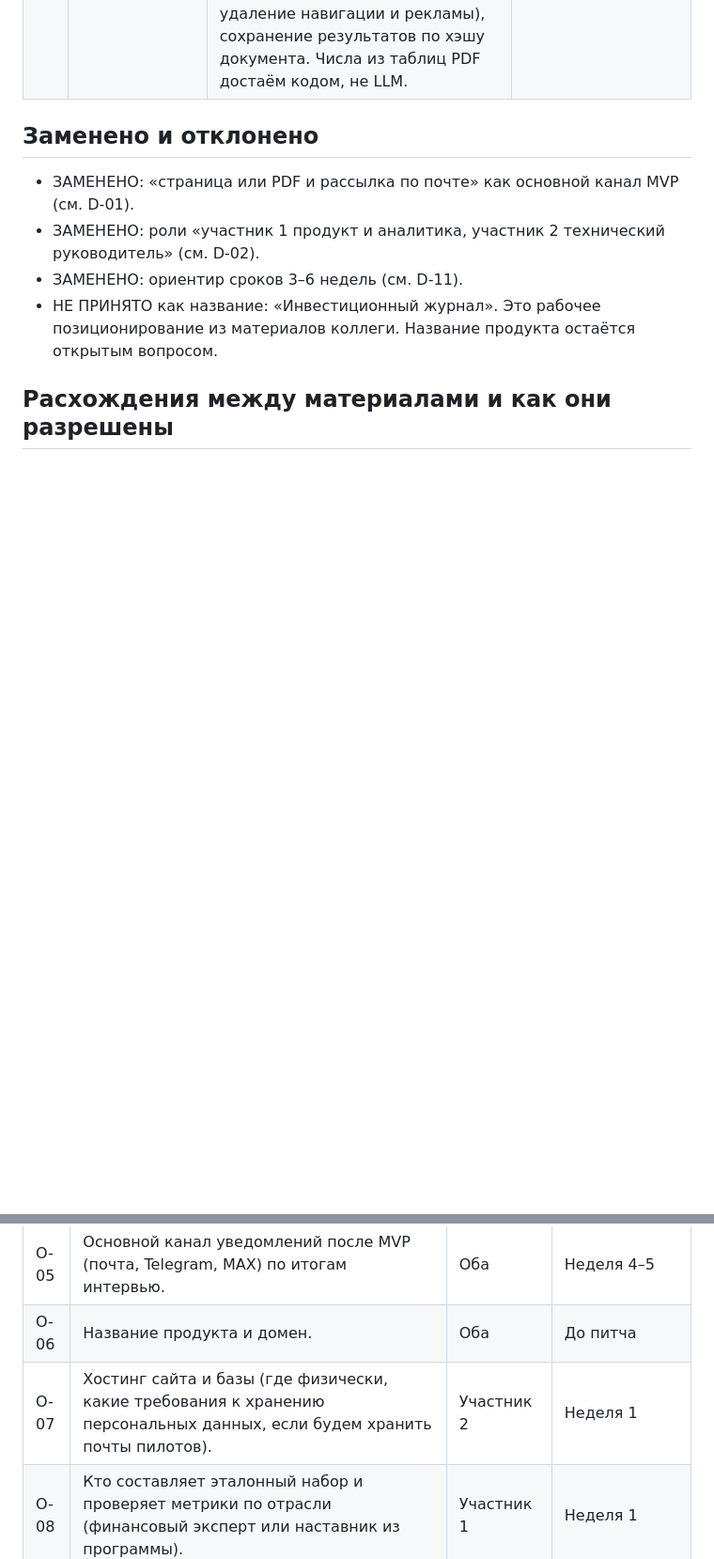
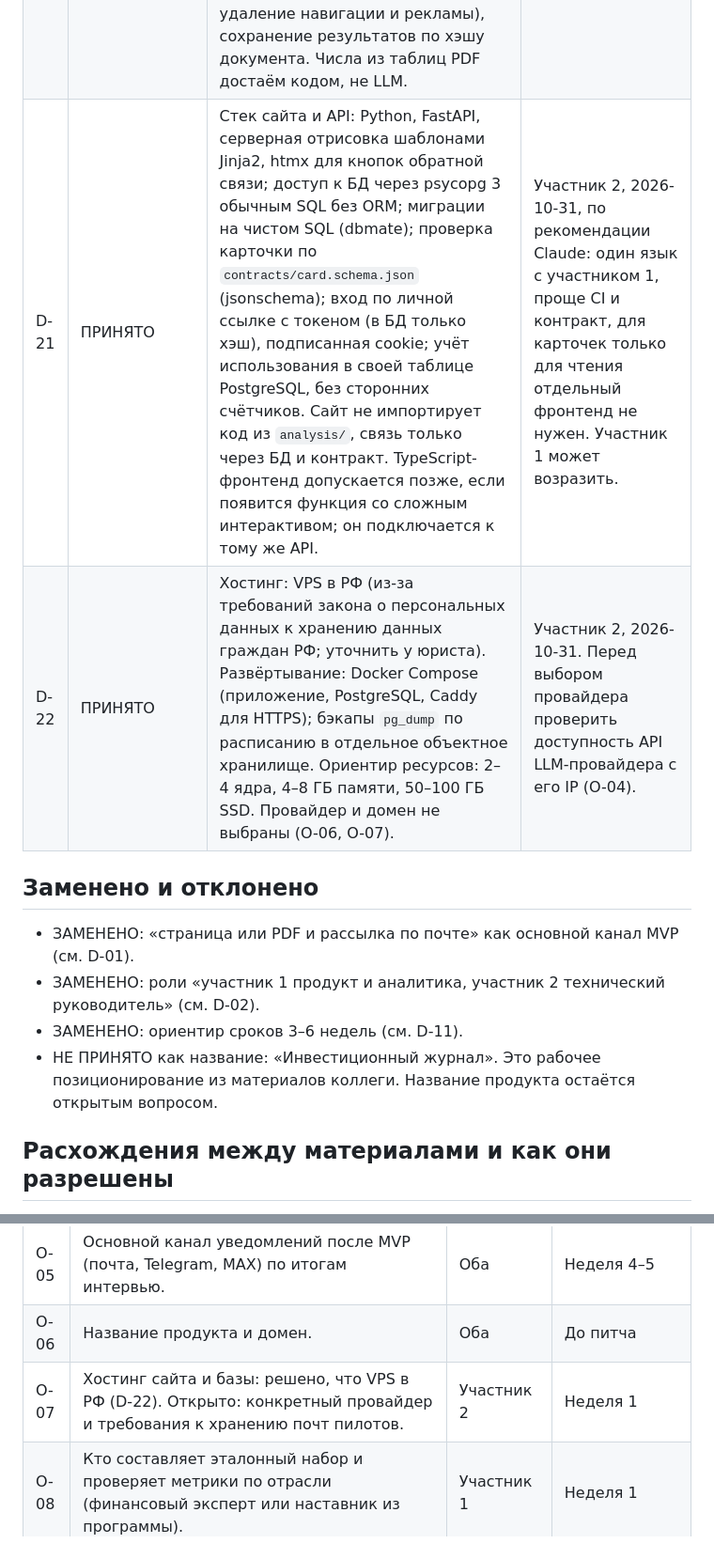
Before and after one commit to DeFishy/panorama-ai, a Markdown page: docs/decisions.md, 2 parts joined by grey strips. Shown at 94% size. Rendered like a GitHub page; blank space fills up the shorter version.

Commit message:
D-21, D-22: стек сайта (Python, FastAPI, Jinja2) и хостинг на VPS в РФ
Co-Authored-By: Claude Opus 5.5 <noreply@anthropic.com>

```diff
--- a/docs/decisions.md
+++ b/docs/decisions.md
@@ -36,6 +36,8 @@
 | D-18 | ПРЕДЛОЖЕНО | Шаблон досье из восьми блоков и карта чувствительности (5–8 факторов, у каждого названы канал влияния, сила с обоснованием, направление и индикатор) принимаются как ориентир. В MVP реализуем минимально. Глубина истории: ориентир 5 лет. | Шаг 2б коллеги. «Ориентир, не проверенная норма». |
 | D-19 | ПРЕДЛОЖЕНО | До заключения юриста: нет публичного запуска (только закрытый доступ пилотов), нет персональных функций, слово «рейтинг» не используем, материалы маркируем как подготовленные с помощью ИИ. | Шаг 3 коллеги; совпадает с D-04. |
 | D-20 | ПРЕДЛОЖЕНО | Экономия токенов: каскад «правила → дешёвая модель → большая модель», кеширование общего префикса промптов, пакетная обработка несрочного, предобработка текста (конвертация PDF в markdown, удаление навигации и рекламы), сохранение результатов по хэшу документа. Числа из таблиц PDF достаём кодом, не LLM. | Claude. |
+| D-21 | ПРИНЯТО | Стек сайта и API: Python, FastAPI, серверная отрисовка шаблонами Jinja2, htmx для кнопок обратной связи; доступ к БД через psycopg 3 обычным SQL без ORM; миграции на чистом SQL (dbmate); проверка карточки по `contracts/card.schema.json` (jsonschema); вход по личной ссылке с токеном (в БД только хэш), подписанная cookie; учёт использования в своей таблице PostgreSQL, без сторонних счётчиков. Сайт не импортирует код из `analysis/`, связь только через БД и контракт. TypeScript-фронтенд допускается позже, если появится функция со сложным интерактивом; он подключается к тому же API. | Участник 2, 2026-10-31, по рекомендации Claude: один язык с участником 1, проще CI и контракт, для карточек только для чтения отдельный фронтенд не нужен. Участник 1 может возразить. |
+| D-22 | ПРИНЯТО | Хостинг: VPS в РФ (из-за требований закона о персональных данных к хранению данных граждан РФ; уточнить у юриста). Развёртывание: Docker Compose (приложение, PostgreSQL, Caddy для HTTPS); бэкапы `pg_dump` по расписанию в отдельное объектное хранилище. Ориентир ресурсов: 2–4 ядра, 4–8 ГБ памяти, 50–100 ГБ SSD. Провайдер и домен не выбраны (O-06, O-07). | Участник 2, 2026-10-31. Перед выбором провайдера проверить доступность API LLM-провайдера с его IP (O-04). |
 
 ## Заменено и отклонено
 
@@ -70,7 +72,7 @@
 | O-04 | Провайдер LLM для самого продукта, доступность его API для вашего региона и структуры, запасной вариант. | Оба | Неделя 1–2 |
 | O-05 | Основной канал уведомлений после MVP (почта, Telegram, MAX) по итогам интервью. | Оба | Неделя 4–5 |
 | O-06 | Название продукта и домен. | Оба | До питча |
-| O-07 | Хостинг сайта и базы (где физически, какие требования к хранению персональных данных, если будем хранить почты пилотов). | Участник 2 | Неделя 1 |
+| O-07 | Хостинг сайта и базы: решено, что VPS в РФ (D-22). Открыто: конкретный провайдер и требования к хранению почт пилотов. | Участник 2 | Неделя 1 |
 | O-08 | Кто составляет эталонный набор и проверяет метрики по отрасли (финансовый эксперт или наставник из программы). | Участник 1 | Неделя 1 |
 | O-09 | Допустима ли реклама и какая политика независимости. | Оба | После MVP |
 | O-10 | Юридическая проверка формулировок и допустимости публикации оценок; порядок маркировки ИИ-авторства. | Оба с юристом | До публичного запуска |
```
